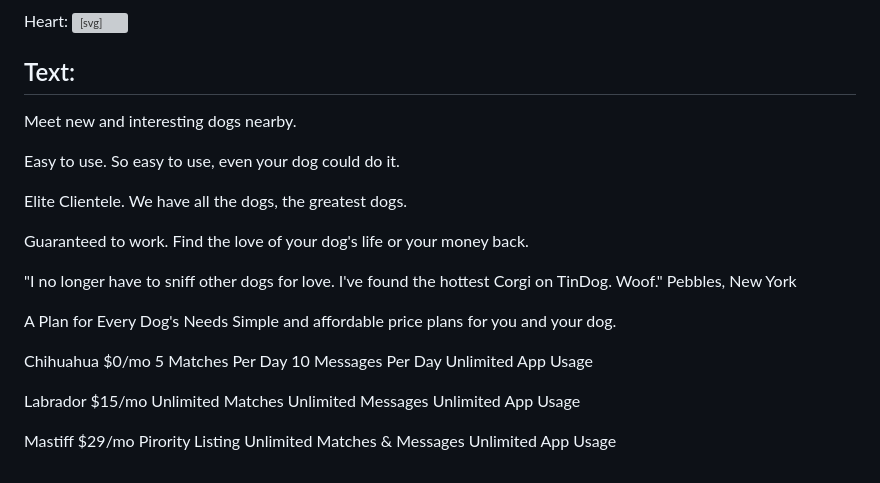
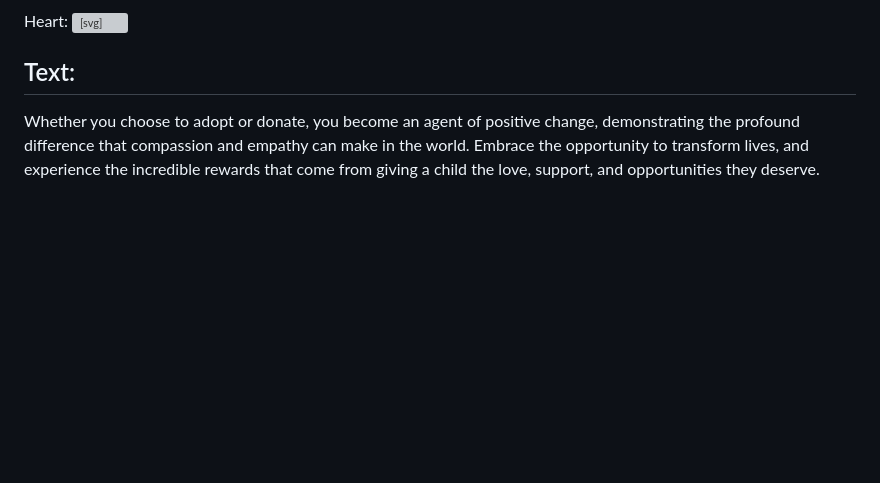
Before and after one commit to RajLakshmiMahanty/bootstrap-portfolio, a Markdown page: README.md, the part around the change. Rendered like a GitHub page; blank space fills up the shorter version; grey boxes are pictures that could not be loaded.

```diff
--- a/README.md
+++ b/README.md
@@ -44,38 +44,4 @@ Heart:
 </svg>
 
 ## Text:
-
-Meet new and interesting dogs nearby.
-
-Easy to use.
-So easy to use, even your dog could do it.
-
-Elite Clientele.
-We have all the dogs, the greatest dogs.
-
-Guaranteed to work.
-Find the love of your dog's life or your money back.
-
-"I no longer have to sniff other dogs for love. I've found the hottest Corgi on TinDog. Woof."
-Pebbles, New York
-
-A Plan for Every Dog's Needs
-Simple and affordable price plans for you and your dog.
-
-Chihuahua
-$0/mo
-5 Matches Per Day
-10 Messages Per Day
-Unlimited App Usage
-
-Labrador
-$15/mo
-Unlimited Matches
-Unlimited Messages
-Unlimited App Usage
-
-Mastiff
-$29/mo
-Pirority Listing
-Unlimited Matches & Messages
-Unlimited App Usage
+Whether you choose to adopt or donate, you become an agent of positive change, demonstrating the profound difference that compassion and empathy can make in the world. Embrace the opportunity to transform lives, and experience the incredible rewards that come from giving a child the love, support, and opportunities they deserve.
```
